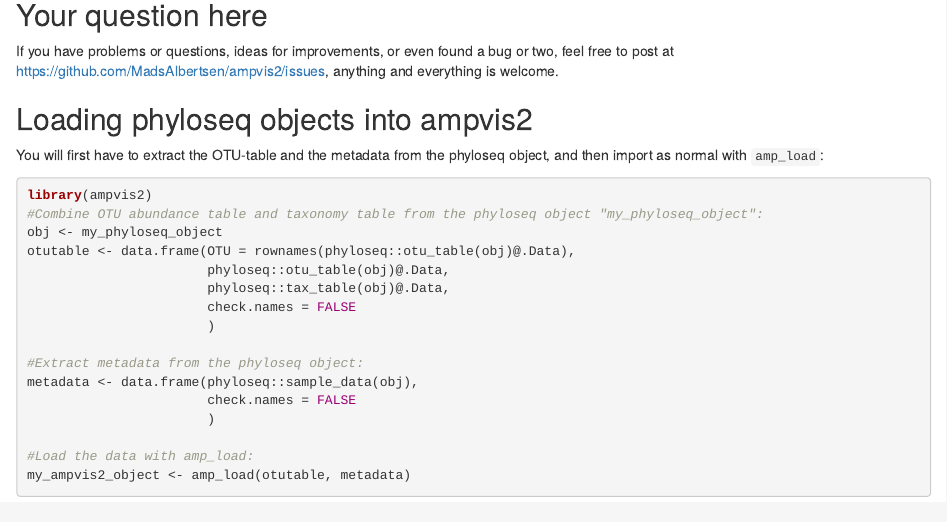
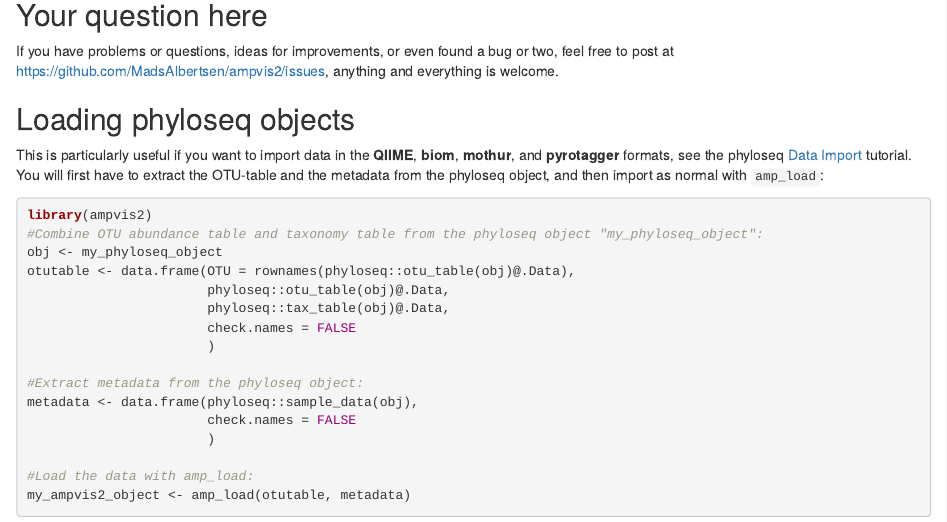
Before and after one commit to KasperSkytte/ampvis2, an R Markdown document (vignettes/faq.Rmd): the page in a window 1100 px wide, from 80 px down. Rendered offline with R 4.5, knitr and Pandoc, with nearby package versions.

Commit message:
FAQ explains how to import QIIME+mothur+biom formats using phyloseq
Waste of time making our own functions to import different data types when its already made

````diff
--- a/vignettes/faq.Rmd
+++ b/vignettes/faq.Rmd
@@ -6,8 +6,8 @@ output: html_document
 ## Your question here
 If you have problems or questions, ideas for improvements, or even found a bug or two, feel free to post at <https://github.com/MadsAlbertsen/ampvis2/issues>, anything and everything is welcome.
 
-## Loading phyloseq objects into ampvis2
-You will first have to extract the OTU-table and the metadata from the phyloseq object, and then import as normal with `amp_load`:
+## Loading phyloseq objects
+This is particularly useful if you want to import data in the **QIIME**, **biom**, **mothur**, and **pyrotagger** formats, see the phyloseq [Data Import](https://joey711.github.io/phyloseq/import-data.html#the_import_family_of_functions) tutorial. You will first have to extract the OTU-table and the metadata from the phyloseq object, and then import as normal with `amp_load`:
 
 ```{r, eval=FALSE}
 library(ampvis2)
````
Also changed, not shown: 39 other files.
